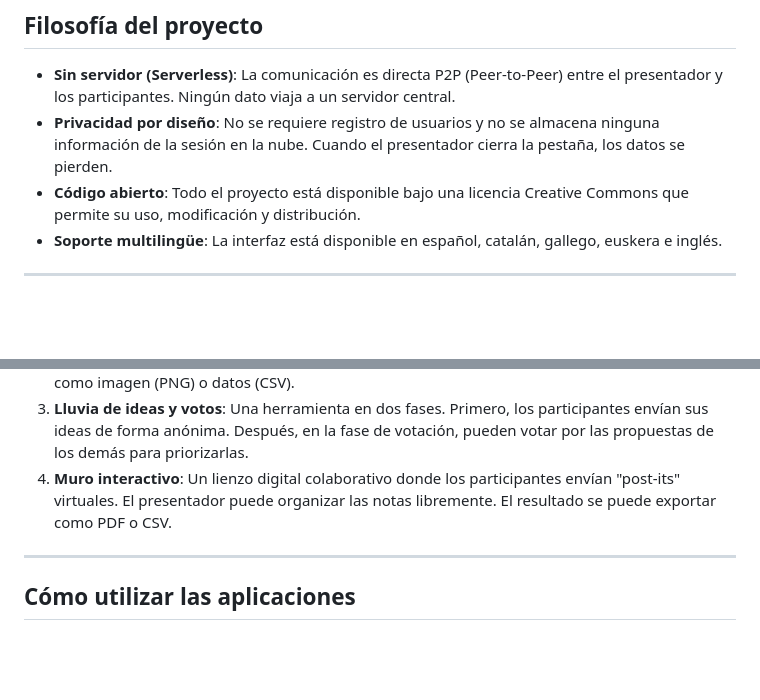
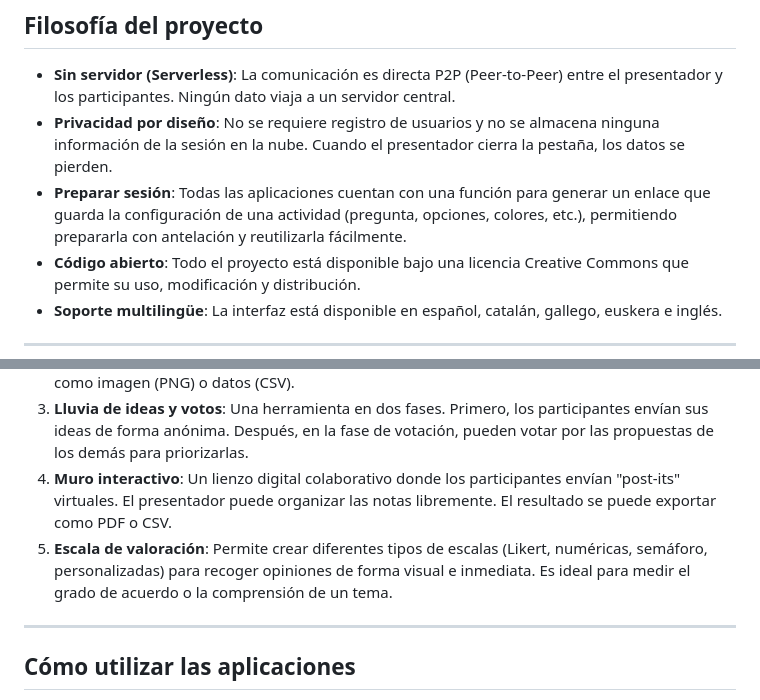
Before and after one commit to jjdeharo/directo, a Markdown page: README.md, 2 parts joined by grey strips. GitHub-like rendering; blank space fills up the shorter version.

```diff
--- a/README.md
+++ b/README.md
@@ -8,6 +8,7 @@
 
 * **Sin servidor (Serverless)**: La comunicación es directa P2P (Peer-to-Peer) entre el presentador y los participantes. Ningún dato viaja a un servidor central.
 * **Privacidad por diseño**: No se requiere registro de usuarios y no se almacena ninguna información de la sesión en la nube. Cuando el presentador cierra la pestaña, los datos se pierden.
+* **Preparar sesión**: Todas las aplicaciones cuentan con una función para generar un enlace que guarda la configuración de una actividad (pregunta, opciones, colores, etc.), permitiendo prepararla con antelación y reutilizarla fácilmente.
 * **Código abierto**: Todo el proyecto está disponible bajo una licencia Creative Commons que permite su uso, modificación y distribución.
 * **Soporte multilingüe**: La interfaz está disponible en español, catalán, gallego, euskera e inglés.
 
@@ -21,6 +22,7 @@ Este proyecto incluye varias herramientas interactivas:
 2.  **Nube de palabras**: Recopila palabras o frases cortas de la audiencia para formar una nube de palabras visual. El tamaño de cada palabra es proporcional a su frecuencia. Se puede exportar como imagen (PNG) o datos (CSV).
 3.  **Lluvia de ideas y votos**: Una herramienta en dos fases. Primero, los participantes envían sus ideas de forma anónima. Después, en la fase de votación, pueden votar por las propuestas de los demás para priorizarlas.
 4.  **Muro interactivo**: Un lienzo digital colaborativo donde los participantes envían "post-its" virtuales. El presentador puede organizar las notas libremente. El resultado se puede exportar como PDF o CSV.
+5.  **Escala de valoración**: Permite crear diferentes tipos de escalas (Likert, numéricas, semáforo, personalizadas) para recoger opiniones de forma visual e inmediata. Es ideal para medir el grado de acuerdo o la comprensión de un tema.
 
 ---
 
```
